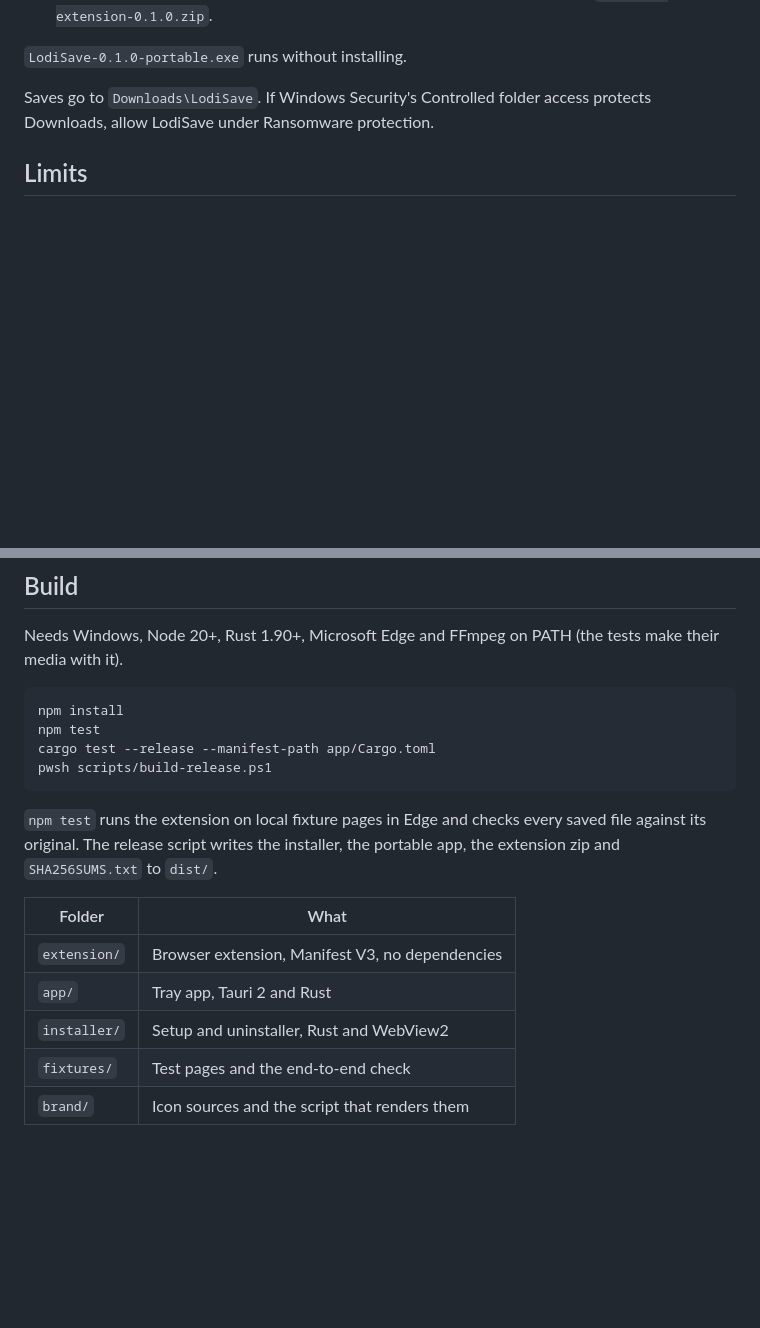
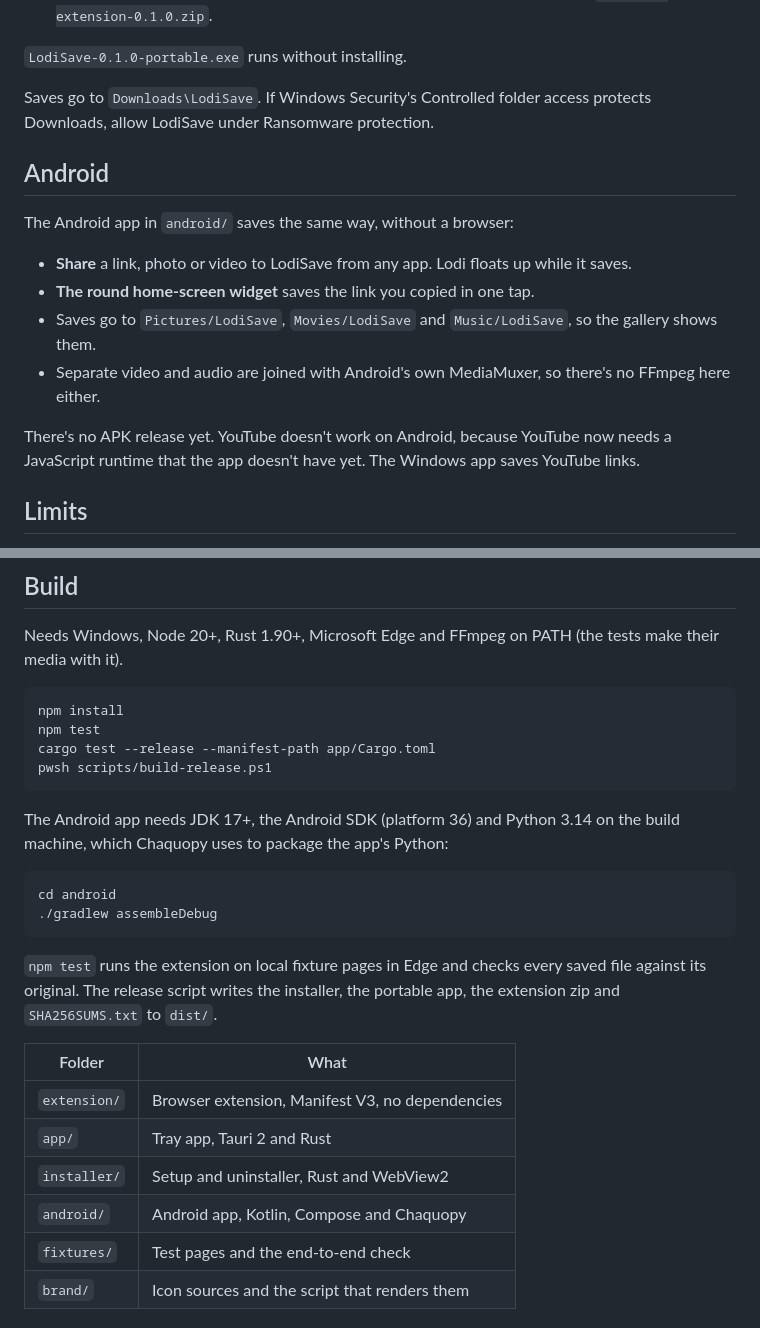
Before and after one commit to jherobred/LodiSave, a Markdown page: README.md, 2 parts joined by grey strips. Drawn GitHub-style; blank space fills up the shorter version.

Commit message:
Document the Android app

````diff
--- a/README.md
+++ b/README.md
@@ -28,6 +28,17 @@ LodiSave is a Windows tray app and a browser extension for Chrome and Edge. Righ
 
 Saves go to `Downloads\LodiSave`. If Windows Security's Controlled folder access protects Downloads, allow LodiSave under Ransomware protection.
 
+## Android
+
+The Android app in `android/` saves the same way, without a browser:
+
+- **Share** a link, photo or video to LodiSave from any app. Lodi floats up while it saves.
+- **The round home-screen widget** saves the link you copied in one tap.
+- Saves go to `Pictures/LodiSave`, `Movies/LodiSave` and `Music/LodiSave`, so the gallery shows them.
+- Separate video and audio are joined with Android's own MediaMuxer, so there's no FFmpeg here either.
+
+There's no APK release yet. YouTube doesn't work on Android, because YouTube now needs a JavaScript runtime that the app doesn't have yet. The Windows app saves YouTube links.
+
 ## Limits
 
 - DRM-protected video is refused. LodiSave doesn't decrypt.
@@ -50,6 +61,13 @@ cargo test --release --manifest-path app/Cargo.toml
 pwsh scripts/build-release.ps1
 ```
 
+The Android app needs JDK 17+, the Android SDK (platform 36) and Python 3.14 on the build machine, which Chaquopy uses to package the app's Python:
+
+```bash
+cd android
+./gradlew assembleDebug
+```
+
 `npm test` runs the extension on local fixture pages in Edge and checks every saved file against its original. The release script writes the installer, the portable app, the extension zip and `SHA256SUMS.txt` to `dist/`.
 
 | Folder | What |
@@ -57,6 +75,7 @@ pwsh scripts/build-release.ps1
 | `extension/` | Browser extension, Manifest V3, no dependencies |
 | `app/` | Tray app, Tauri 2 and Rust |
 | `installer/` | Setup and uninstaller, Rust and WebView2 |
+| `android/` | Android app, Kotlin, Compose and Chaquopy |
 | `fixtures/` | Test pages and the end-to-end check |
 | `brand/` | Icon sources and the script that renders them |
 
````
